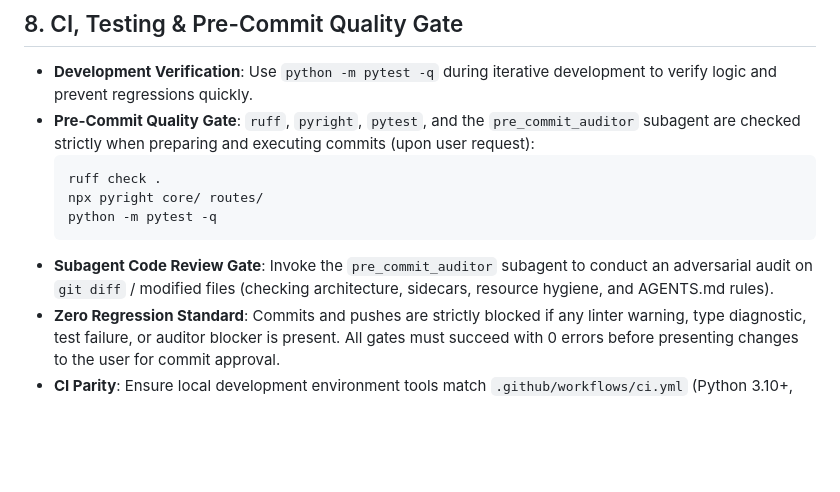
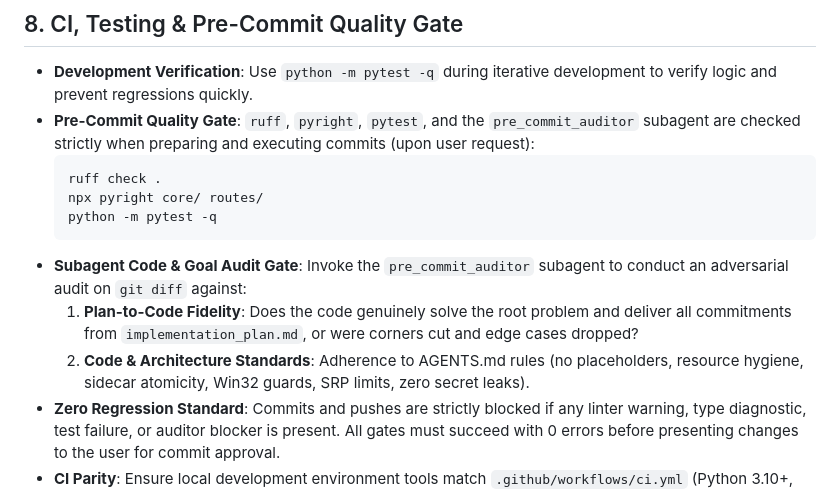
Before and after one commit to DanAzanza/OrdinFlow, a Markdown page: .agents/AGENTS.md, the part around the change. Drawn GitHub-style; blank space fills up the shorter version.

Commit message:
Add plan fidelity checks to pre-commit auditor
Enhance pre_commit_auditor protocol in AGENTS.md and KNOWLEDGE.md to verify plan fidelity and root problem resolution before commit approval.

````diff
--- a/.agents/AGENTS.md
+++ b/.agents/AGENTS.md
@@ -100,7 +100,9 @@ When asked to write or suggest Git commit messages, strictly adhere to the follo
   npx pyright core/ routes/
   python -m pytest -q
   ```
-* **Subagent Code Review Gate**: Invoke the `pre_commit_auditor` subagent to conduct an adversarial audit on `git diff` / modified files (checking architecture, sidecars, resource hygiene, and AGENTS.md rules).
+* **Subagent Code & Goal Audit Gate**: Invoke the `pre_commit_auditor` subagent to conduct an adversarial audit on `git diff` against:
+  1. **Plan-to-Code Fidelity**: Does the code genuinely solve the root problem and deliver all commitments from `implementation_plan.md`, or were corners cut and edge cases dropped?
+  2. **Code & Architecture Standards**: Adherence to AGENTS.md rules (no placeholders, resource hygiene, sidecar atomicity, Win32 guards, SRP limits, zero secret leaks).
 * **Zero Regression Standard**: Commits and pushes are strictly blocked if any linter warning, type diagnostic, test failure, or auditor blocker is present. All gates must succeed with 0 errors before presenting changes to the user for commit approval.
 * **CI Parity**: Ensure local development environment tools match `.github/workflows/ci.yml` (Python 3.10+, Pyright, Ruff, Pytest).
 
````
Also changed, not shown: .agents/KNOWLEDGE.md (+1 -1 lines).
